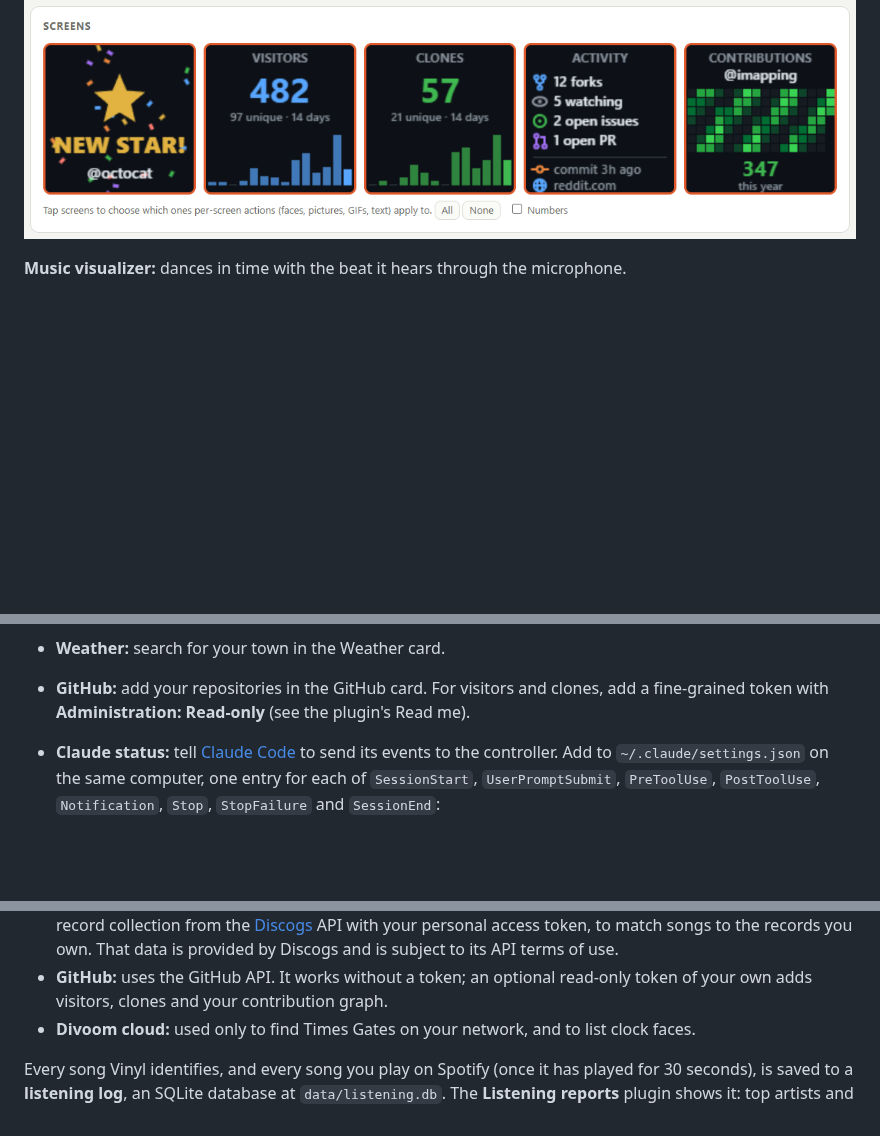
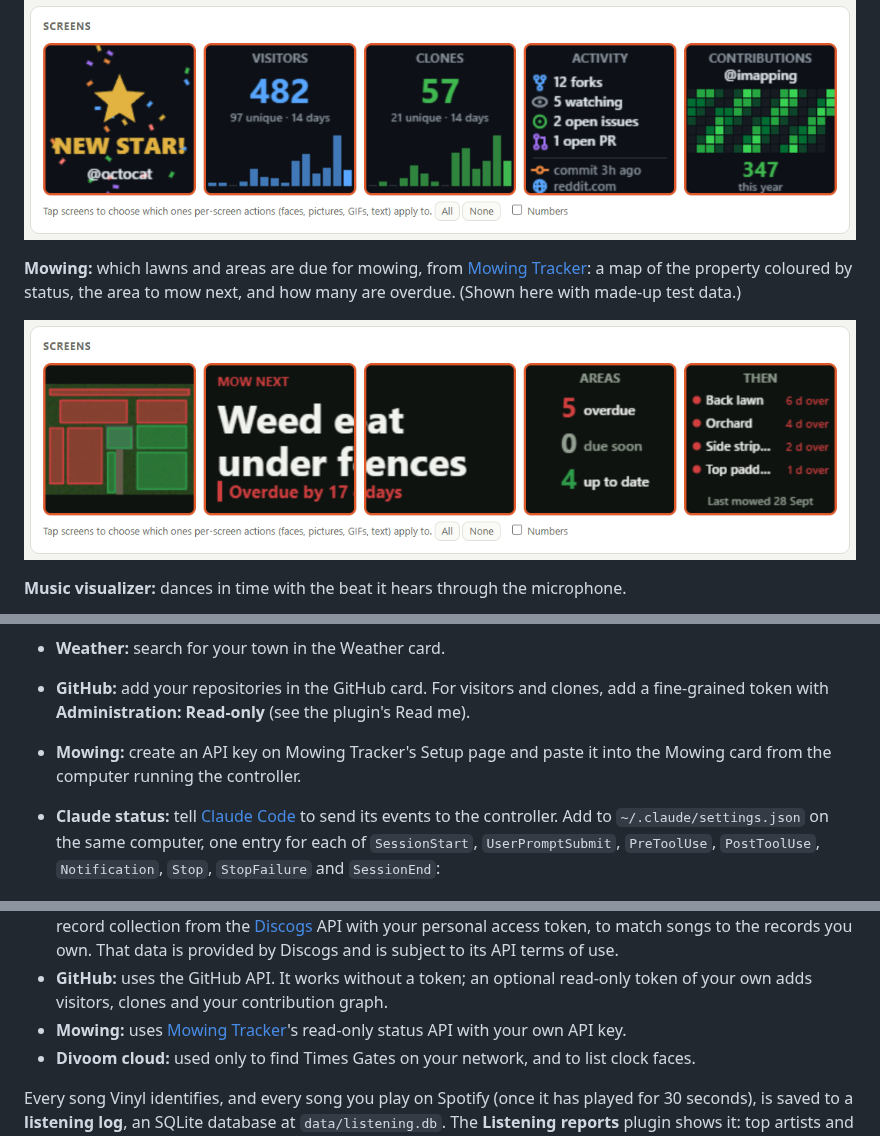
Before and after one commit to imapping/timesgate-controller, a Markdown page: README.md, 3 parts joined by grey strips. Rendered like a GitHub page; pictures changed too: docs/screenshots/screens-mowing.png (added); blank space fills up the shorter version.

Commit message:
Mowing plugin: which areas are due for mowing, from Mowing Tracker's read-only status API
Co-Authored-By: Claude Opus 5.5 <noreply@anthropic.com>

```diff
--- a/README.md
+++ b/README.md
@@ -37,6 +37,11 @@ When a repository gets a new star, fork, issue or pull request, it celebrates wi
 and a rainbow edge light:
 
 ![GitHub celebrating a new star](docs/screenshots/screens-github-party.png)
+
+**Mowing:** which lawns and areas are due for mowing, from [Mowing Tracker](https://www.mowingtracker.com): a map of the property
+coloured by status, the area to mow next, and how many are overdue. (Shown here with made-up test data.)
+
+![Mowing: a map of the property coloured by status, the area to mow next, the counts, and the next few areas](docs/screenshots/screens-mowing.png)
 
 **Music visualizer:** dances in time with the beat it hears through the microphone.
 
@@ -197,6 +202,8 @@ all work without setup except:
 - **Weather:** search for your town in the Weather card.
 - **GitHub:** add your repositories in the GitHub card. For visitors and clones, add a
   fine-grained token with **Administration: Read-only** (see the plugin's Read me).
+- **Mowing:** create an API key on Mowing Tracker's Setup page and paste it into the Mowing card from the
+  computer running the controller.
 - **Claude status:** tell [Claude Code](https://claude.com/claude-code) to send its events to the
   controller. Add to `~/.claude/settings.json` on the same computer, one entry for each of
   `SessionStart`, `UserPromptSubmit`, `PreToolUse`, `PostToolUse`, `Notification`, `Stop`,
@@ -334,6 +341,7 @@ Some plugins use online services. Each user sets up their own account or key; no
   token, to match songs to the records you own. That data is provided by Discogs and is subject to its API terms of use.
 - **GitHub:** uses the GitHub API. It works without a token; an optional read-only token of your
   own adds visitors, clones and your contribution graph.
+- **Mowing:** uses [Mowing Tracker](https://www.mowingtracker.com)'s read-only status API with your own API key.
 - **Divoom cloud:** used only to find Times Gates on your network, and to list clock faces.
 
 Every song Vinyl identifies, and every song you play on Spotify (once it has played for 30 seconds),
```
Also changed, not shown: CLAUDE.md (+1 -1 lines), plugins/mowing/README.md (added, +25 -0 lines), 5 other files.
